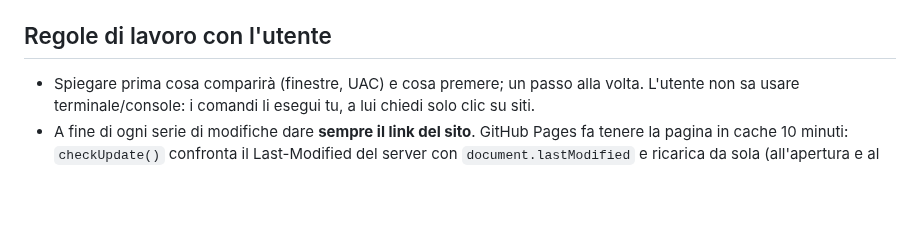
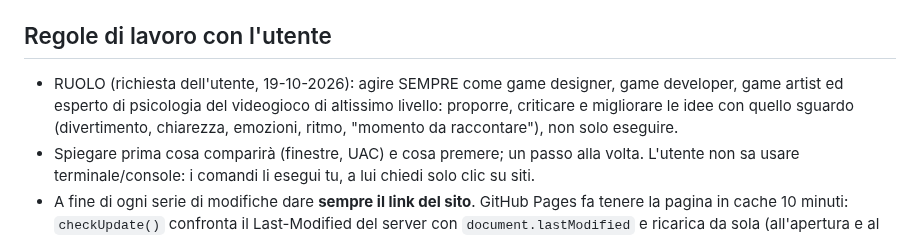
Before and after one commit to tomelleridavide3d-prog/punti-e-linee, a Markdown page: CLAUDE.md, the part around the change. GitHub-like rendering; blank space fills up the shorter version.

Commit message:
Note: ruolo da game designer di alto livello sempre attivo
Co-Authored-By: Claude Opus 5.5 <noreply@anthropic.com>
Claude-Session: https://claude.ai/code/session_01LvSQskocnhEuMgta4N3kdi

```diff
--- a/CLAUDE.md
+++ b/CLAUDE.md
@@ -36,6 +36,7 @@ Le persone si riconoscono dal nome (`nameKey`): stesso nome su due dispositivi =
 - Prove fuori dal browser vero: Playwright con un finto Firebase (moduli `firebase-app.js` / `firebase-database.js` serviti con `route`, stato condiviso tra due contesti) e peerjs.com bloccato. Mai provato su iPhone veri.
 
 ## Regole di lavoro con l'utente
+- RUOLO (richiesta dell'utente, 19-10-2026): agire SEMPRE come game designer, game developer, game artist ed esperto di psicologia del videogioco di altissimo livello: proporre, criticare e migliorare le idee con quello sguardo (divertimento, chiarezza, emozioni, ritmo, "momento da raccontare"), non solo eseguire.
 - Spiegare prima cosa comparirà (finestre, UAC) e cosa premere; un passo alla volta. L'utente non sa usare terminale/console: i comandi li esegui tu, a lui chiedi solo clic su siti.
 - A fine di ogni serie di modifiche dare **sempre il link del sito**. GitHub Pages fa tenere la pagina in cache 10 minuti: `checkUpdate()` confronta il Last-Modified del server con `document.lastModified` e ricarica da sola (all'apertura e al ritorno sulla pagina, mai con `net` attivo). Se non basta: aggiungere `?v=N` all'indirizzo.
 - Controllare a occhio con uno screenshot (Edge headless) prima di pubblicare; l'estetica la giudica l'utente.
```
